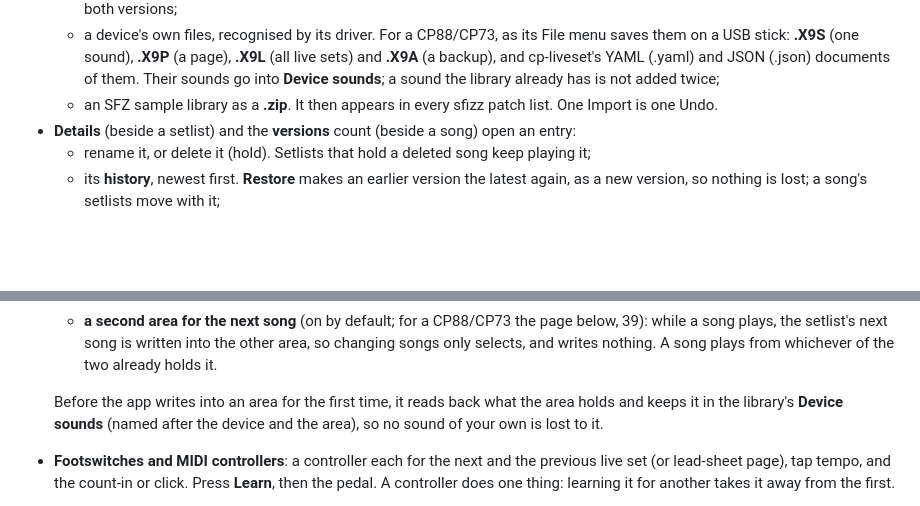
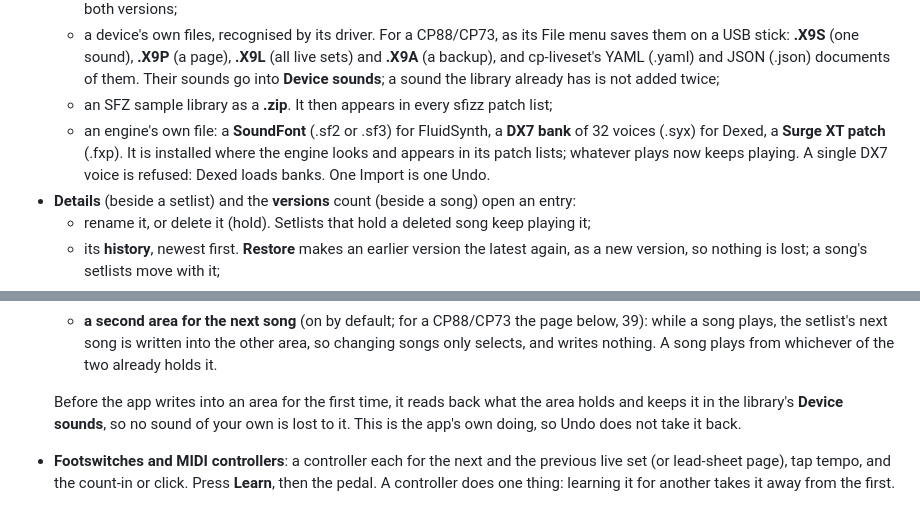
Before and after one commit to michiel-dewilde/rigalong, a Markdown page: docs/MANUAL.md, 2 parts joined by grey strips. Drawn GitHub-style; blank space fills up the shorter version.

Commit message:
MANUAL: engine files in Import; kept read-backs are not undone
Co-Authored-By: Claude Opus 5.5 <noreply@anthropic.com>

```diff
--- a/docs/MANUAL.md
+++ b/docs/MANUAL.md
@@ -207,7 +207,12 @@ Every setlist and song, with its history.
     sounds go into
     **Device sounds**; a sound the library already has is not added twice;
   * an SFZ sample library as a **.zip**. It then appears in every sfizz
-    patch list.
+    patch list;
+  * an engine's own file: a **SoundFont** (.sf2 or .sf3) for FluidSynth, a
+    **DX7 bank** of 32 voices (.syx) for Dexed, a **Surge XT patch** (.fxp).
+    It is installed where the engine looks and appears in its patch lists;
+    whatever plays now keeps playing. A single DX7 voice is refused: Dexed
+    loads banks.
   One Import is one Undo.
 * **Details** (beside a setlist) and the **versions** count (beside a song)
   open an entry:
@@ -271,8 +276,9 @@ Every setlist and song, with its history.
     A song plays from whichever of the two already holds it.
 
   Before the app writes into an area for the first time, it reads back what
-  the area holds and keeps it in the library's **Device sounds** (named
-  after the device and the area), so no sound of your own is lost to it.
+  the area holds and keeps it in the library's **Device sounds**, so no
+  sound of your own is lost to it. This is the app's own doing, so Undo
+  does not take it back.
 * **Footswitches and MIDI controllers**: a controller each for the next and
   the previous live set (or lead-sheet page), tap tempo, and the count-in or
   click. Press **Learn**, then the pedal. A controller does one thing: learning
```
